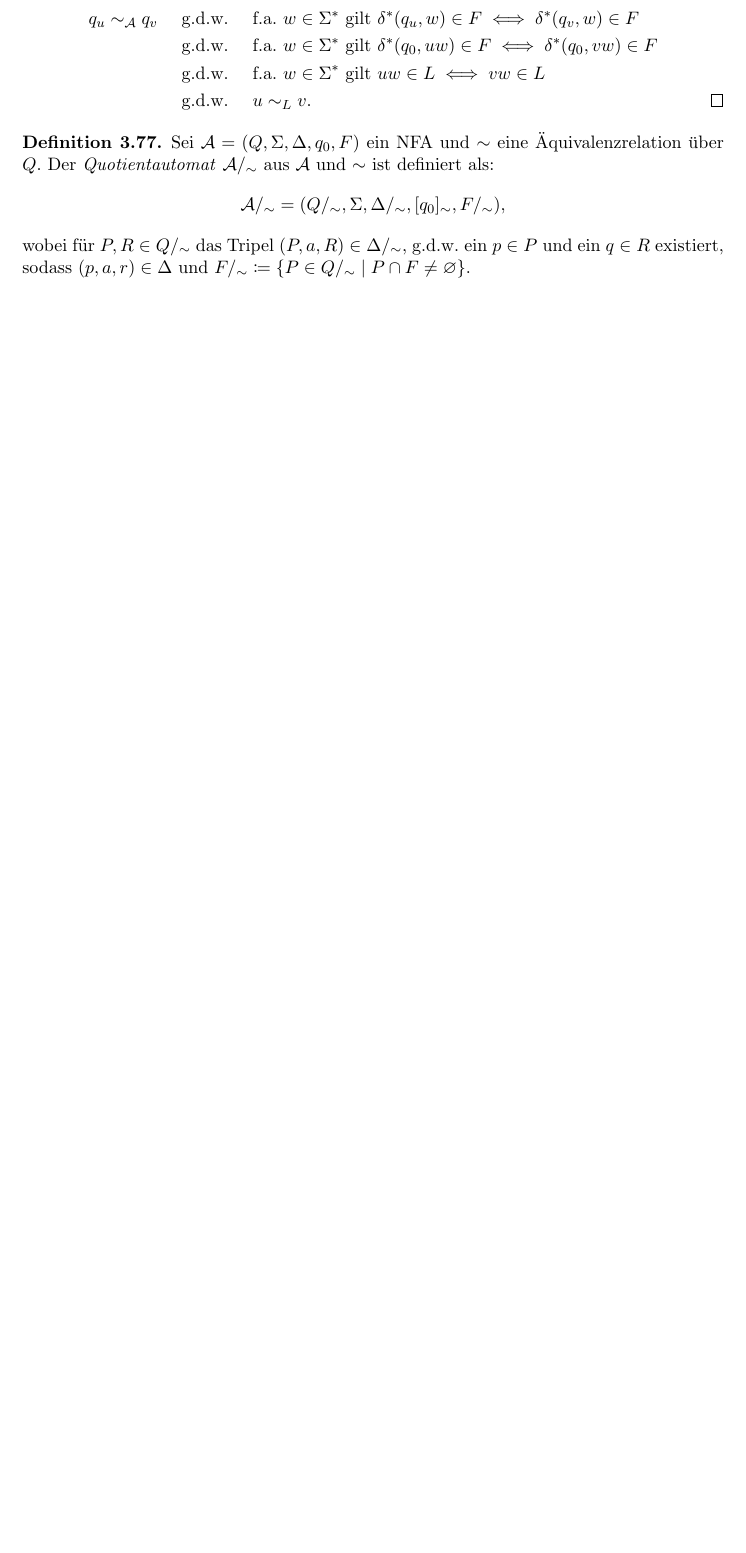
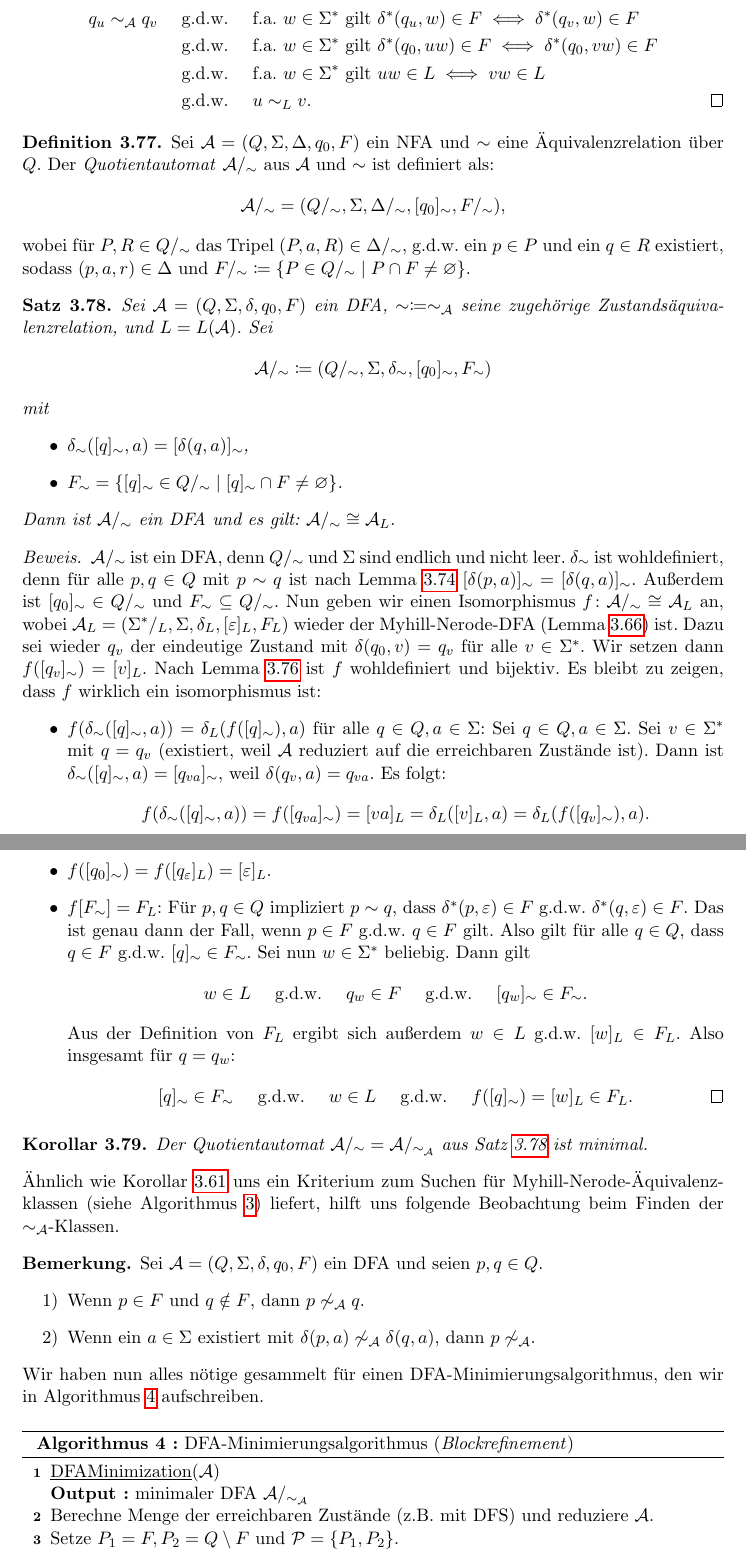
Before and after one commit to ttnick/tcs_pdfs, a LaTeX document (FoSAP/Skript/fosap.tex): part of page 65 of 72 before the commit and two parts of pages 65 and 66 of 73 after it, the two joined at a grey line, cut so that both start at the same text, the shorter picture padded with empty space. Compiled offline with pdfLaTeX.

Commit message:
added block refinement algorithm

```diff
--- a/FoSAP/Skript/fosap.tex
+++ b/FoSAP/Skript/fosap.tex
@@ -2250,11 +2249,72 @@ Wir wissen bereits, dass Wörter, die im selben Zustand landen äquivalent sind
 		\end{align*}
 	\end{proof}
 \end{lemma}
-\begin{definition}
+\begin{definition} %TODO weg?
 	Sei $\mathcal{A} = (Q, \Sigma, \Delta, q_0, F)$ ein NFA und $\sim$ eine Äquivalenzrelation über $Q$. Der \textit{Quotientautomat} $\mathcal{A}/_\sim$ aus $\mathcal{A}$ und $\sim$ ist definiert als:
 	$$
 		\mathcal{A}/_\sim = (Q/_\sim, \Sigma, \Delta/_\sim, [q_0]_\sim, F/_\sim),
 	$$
 	wobei für $P, R \in Q/_\sim$ das Tripel $(P, a, R) \in \Delta/_\sim$, g.d.w. ein $p \in P$ und ein $q \in R$ existiert, sodass $(p, a, r) \in \Delta$ und $F/_\sim \coloneqq \{P \in Q/_\sim \mid P \cap F \neq \emptyset\}$.
 \end{definition}
-% Minimization, Emptiness, Universality, Equivalence, Membership (Matching)
+\begin{theorem}\label{thm:se2mindfa}
+	Sei $\mathcal{A} = (Q, \Sigma, \delta, q_0, F)$ ein DFA, $\sim \coloneqq \sim_\mathcal{A}$ seine zugehörige Zu\-stands\-ä\-qui\-va\-lenz\-re\-la\-tion, und $L = L(\mathcal{A})$. Sei
+	$$
+		\mathcal{A}/_\sim \coloneqq (Q/_\sim, \Sigma, \delta_\sim, [q_0]_\sim, F_\sim)
+	$$
+	mit
+	\begin{itemize}
+		\item $\delta_\sim([q]_\sim, a) = [\delta(q, a)]_\sim$,
+		\item $F_\sim = \{[q]_\sim \in Q/_\sim \mid [q]_\sim \cap F \neq \emptyset\}$.
+	\end{itemize}
+	Dann ist $\mathcal{A}/_\sim$ ein DFA und es gilt: $\mathcal{A}/_\sim \cong \mathcal{A}_L$.
+	\begin{proof}
+		$\mathcal{A}/_\sim$ ist ein DFA, denn $Q/_\sim$ und $\Sigma$ sind endlich und nicht leer. $\delta_\sim$ ist wohldefiniert, denn für alle $p, q \in Q$ mit $p \sim q$ ist nach Lemma~\ref{lem:state_equivalence} $[\delta(p, a)]_\sim = [\delta(q, a)]_\sim$. Außerdem ist $[q_0]_\sim \in Q/_\sim$ und $F_\sim \subseteq Q/_\sim$.
+		Nun geben wir einen Isomorphismus $f\colon \mathcal{A}/_\sim \cong \mathcal{A}_L$ an, wobei $\mathcal{A}_L = (\Sigma^\ast/_L, \Sigma, \delta_L, [\varepsilon]_L, F_L)$ wieder der Myhill-Nerode-DFA (Lemma~\ref{lem:mnf2reg}) ist. Dazu sei wieder $q_v$ der eindeutige Zustand mit $\delta(q_0, v) = q_v$ für alle $v \in \Sigma^\ast$. Wir setzen dann $f([q_v]_\sim) = [v]_L$. Nach Lemma~\ref{lem:mn_se} ist $f$ wohldefiniert und bijektiv. Es bleibt zu zeigen, dass $f$ wirklich ein isomorphismus ist:
+		\begin{itemize}
+			\item $f(\delta_\sim([q]_\sim, a)) = \delta_L(f([q]_\sim), a)$ für alle $q \in Q, a\in \Sigma$: Sei $q \in Q, a \in \Sigma$. Sei $v \in \Sigma^\ast$ mit $q = q_v$ (existiert, weil $\mathcal{A}$ reduziert auf die erreichbaren Zustände ist). Dann ist $\delta_\sim([q]_\sim, a) = [q_{va}]_\sim$, weil $\delta(q_v, a) =q_{va}$. Es folgt:
+				$$
+					f(\delta_\sim([q]_\sim, a)) = f([q_{va}]_\sim) = [va]_L = \delta_L([v]_L, a) = \delta_L(f([q_v]_\sim), a).
+				$$
+			\item $f([q_0]_\sim) = f([q_\varepsilon]_L) = [\varepsilon]_L$.
+			\item $f[F_\sim] = F_L$: Für $p, q \in Q$ impliziert $p \sim q$, dass $\delta^\ast(p, \varepsilon) \in F$ g.d.w. $\delta^\ast(q, \varepsilon) \in F$. Das ist genau dann der Fall, wenn $p \in F$ g.d.w. $q \in F$ gilt. Also gilt für alle $q \in Q$, dass $q \in F$ g.d.w. $[q]_\sim \in F_\sim$. Sei nun $w \in \Sigma^\ast$ beliebig. Dann gilt
+				$$
+					w \in L \quad\text{ g.d.w. }\quad q_w \in F \quad\text{ g.d.w. }\quad [q_w]_\sim \in F_\sim.
+				$$
+				Aus der Definition von $F_L$ ergibt sich außerdem $w \in L$ g.d.w. $[w]_L \in F_L$. Also insgesamt für $q = q_w$:
+				\[
+					[q]_\sim \in F_\sim \quad\text{ g.d.w. }\quad w \in L \quad\text{ g.d.w. }\quad f([q]_\sim) = [w]_L \in F_L.\qedhere
+				\]
+		\end{itemize}
+	\end{proof}
+\end{theorem}
+\begin{corollary}
+	Der Quotientautomat $\mathcal{A}/_\sim = \mathcal{A}/_{\sim_\mathcal{A}}$ aus Satz~\ref{thm:se2mindfa} ist minimal.
+\end{corollary}
+Ähnlich wie Korollar~\ref{cor:mn_allfound} uns ein Kriterium zum Suchen für Myhill-Nerode-Ä\-qui\-va\-lenz\-klas\-sen (siehe Algorithmus~\ref{alg:mnc}) liefert, hilft uns folgende Beobachtung beim Finden der $\sim_\mathcal{A}$-Klassen.
+\begin{remark*}
+	Sei $\mathcal{A} = (Q, \Sigma, \delta, q_0, F)$ ein DFA und seien $p, q \in Q$.
+	\begin{enumerate}[label=\arabic*)]
+		\item Wenn $p \in F$ und $q \notin F$, dann $p \not\sim_\mathcal{A} q$.
+		\item Wenn ein $a \in \Sigma$ existiert mit $\delta(p, a) \not\sim_\mathcal{A} \delta(q, a)$, dann $p \not\sim_\mathcal{A}$.
+	\end{enumerate}
+\end{remark*}
+Wir haben nun alles nötige gesammelt für einen DFA-Minimierungsalgorithmus, den wir in Algorithmus~\ref{alg:dfaminimization} aufschreiben.
+\begin{algorithm}
+	\SetKwInOut{Input}{Input}
+	\SetKwInOut{Output}{Output}
+	\SetKwComment{Comment}{\texttt{// }}{}
+	\underline{DFAMinimization}{($\mathcal{A}$)}\\
+	\Output{minimaler DFA $\mathcal{A}/_{\sim_\mathcal{A}}$}
+	Berechne Menge der erreichbaren Zustände (z.B. mit DFS) und reduziere $\mathcal{A}$.\\
+	Setze $P_1 = F, P_2 = Q \setminus F$ und $\mathcal{P} = \{P_1, P_2\}$.\\
+	\While{ex. $P_i \in \mathcal{P}$, $p, q \in P_i$, $P_j \in \mathcal{P}$, $a \in \Sigma$ mit $\delta(p, a) \in P_j$ und $\delta(q, a) \notin P_j$}{
+		$P_{i_1} = \{r \in P_i \mid \delta(r, a) \in P_j\}$,\\
+		$P_{i_2} = \{r \in P_i \mid \delta(r, a) \notin P_j\}$,\\
+		$\mathcal{P} = (\mathcal{P} \setminus \{P_i\}) \cup \{P_{i_1}, P_{i_2}\}$.
+	}
+	\Comment{$\mathcal{P}$ enthält nun die $\sim_\mathcal{A}$-Äquivalenzklassen (Partition von $Q$)}
+	Konstruiere $\mathcal{A}/_{\sim_\mathcal{A}}$ gemäß Satz~\ref{thm:se2mindfa}.
+	\caption{DFA-Minimierungsalgorithmus (\textit{Blockrefinement})}
+	\label{alg:dfaminimization}
+\end{algorithm}
+\begin{example}
```
Also changed, not shown: FoSAP/Skript/fosap.pdf, FoSAP/Skript/fosap.tex (39 more changed lines).
